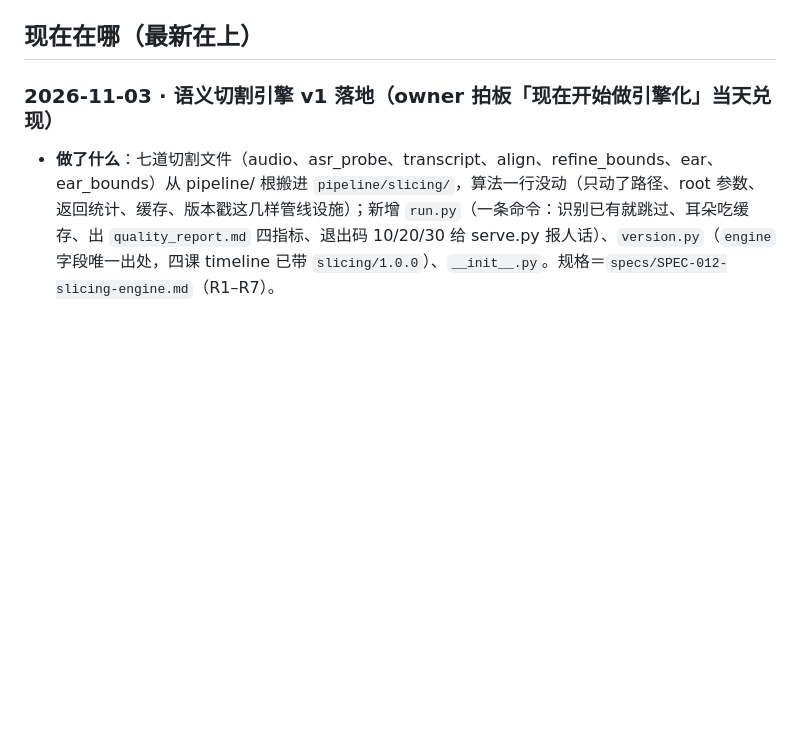
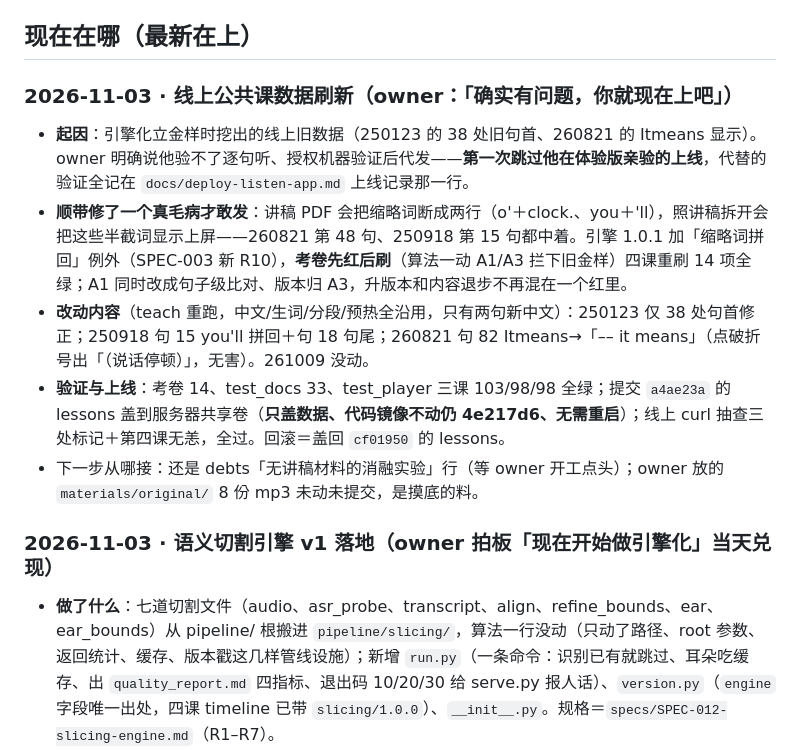
Before and after one commit to wzz427/listeningmaster, a Markdown page: docs/handoff.md, the part around the change. Rendered like a GitHub page; blank space fills up the shorter version.

Commit message:
上线记账：公共课数据盖到服务器（a4ae23a 的 lessons → server-data/shared，只数据不动代码镜像）——owner「确实有问题就现在上」，第一次以机器验证代替他在体验版亲验（考卷14＋docs33＋player 103/98/98＋逐课 diff），线上 curl 三处标记全过、261009 无恙；回滚＝盖回 cf01950 的 lessons。debts 引擎化行同步（线上已盖新）；handoff 记这段

```diff
--- a/docs/handoff.md
+++ b/docs/handoff.md
@@ -5,6 +5,14 @@
 > 不许写「还剩几件」—— 那归 `debts.md`。每条只留结论 + 下一步 + 去哪看全文。
 
 ## 现在在哪（最新在上）
+
+### 2026-11-03 · 线上公共课数据刷新（owner：「确实有问题，你就现在上吧」）
+
+- **起因**：引擎化立金样时挖出的线上旧数据（250123 的 38 处旧句首、260821 的 Itmeans 显示）。owner 明确说他验不了逐句听、授权机器验证后代发——**第一次跳过他在体验版亲验的上线**，代替的验证全记在 `docs/deploy-listen-app.md` 上线记录那一行。
+- **顺带修了一个真毛病才敢发**：讲稿 PDF 会把缩略词断成两行（o'＋clock.、you＋'ll），照讲稿拆开会把这些半截词显示上屏——260821 第 48 句、250918 第 15 句都中着。引擎 1.0.1 加「缩略词拼回」例外（SPEC-003 新 R10），**考卷先红后刷**（算法一动 A1/A3 拦下旧金样）四课重刷 14 项全绿；A1 同时改成句子级比对、版本归 A3，升版本和内容退步不再混在一个红里。
+- **改动内容**（teach 重跑，中文/生词/分段/预热全沿用，只有两句新中文）：250123 仅 38 处句首修正；250918 句 15 you'll 拼回＋句 18 句尾；260821 句 82 Itmeans→「–– it means」（点破折号出「（说话停顿）」，无害）。261009 没动。
+- **验证与上线**：考卷 14、test_docs 33、test_player 三课 103/98/98 全绿；提交 `a4ae23a` 的 lessons 盖到服务器共享卷（**只盖数据、代码镜像不动仍 4e217d6、无需重启**）；线上 curl 抽查三处标记＋第四课无恙，全过。回滚＝盖回 `cf01950` 的 lessons。
+- 下一步从哪接：还是 debts「无讲稿材料的消融实验」行（等 owner 开工点头）；owner 放的 `materials/original/` 8 份 mp3 未动未提交，是摸底的料。
 
 ### 2026-11-03 · 语义切割引擎 v1 落地（owner 拍板「现在开始做引擎化」当天兑现）
 
```
Also changed, not shown: docs/debts.md (+1 -1 lines), docs/deploy-listen-app.md (+1 -0 lines).
